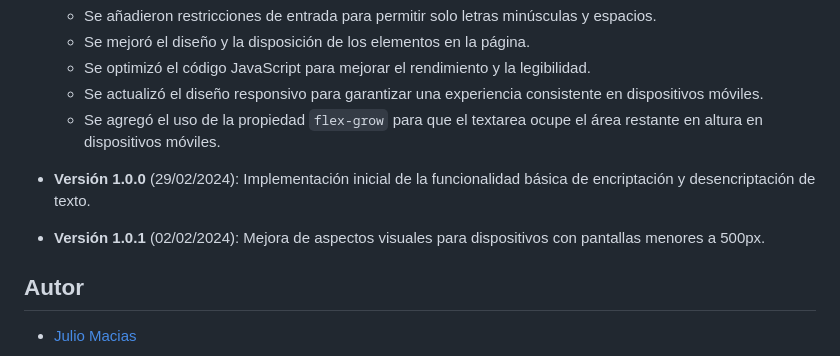
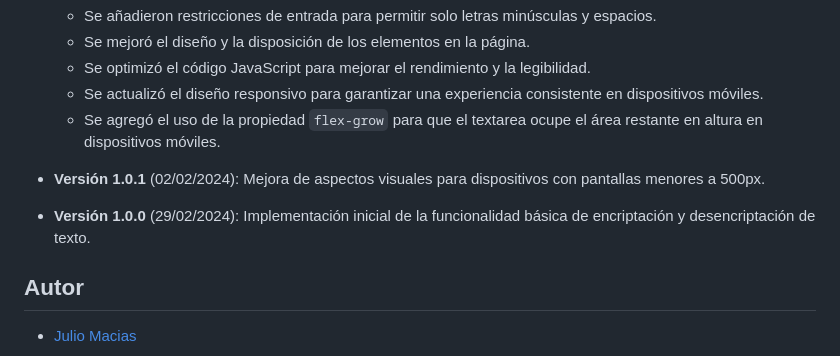
Before and after one commit to jamzlibra/encriptador, a Markdown page: README.md, the part around the change. GitHub-like rendering.

Commit message:
actualizacion readme.md

```diff
--- a/README.md
+++ b/README.md
@@ -58,8 +58,8 @@ Este algoritmo de sustitución reemplaza cada ocurrencia de las letras especific
   - Se actualizó el diseño responsivo para garantizar una experiencia consistente en dispositivos móviles.
   - Se agregó el uso de la propiedad `flex-grow` para que el textarea ocupe el área restante en altura en dispositivos móviles.
 
+- **Versión 1.0.1** (02/02/2024): Mejora de aspectos visuales para dispositivos con pantallas menores a 500px.
 - **Versión 1.0.0** (29/02/2024): Implementación inicial de la funcionalidad básica de encriptación y desencriptación de texto.
-- **Versión 1.0.1** (02/02/2024): Mejora de aspectos visuales para dispositivos con pantallas menores a 500px.
 
 ## Autor
 - [Julio Macias](https://github.com/jamzlibra)
```
